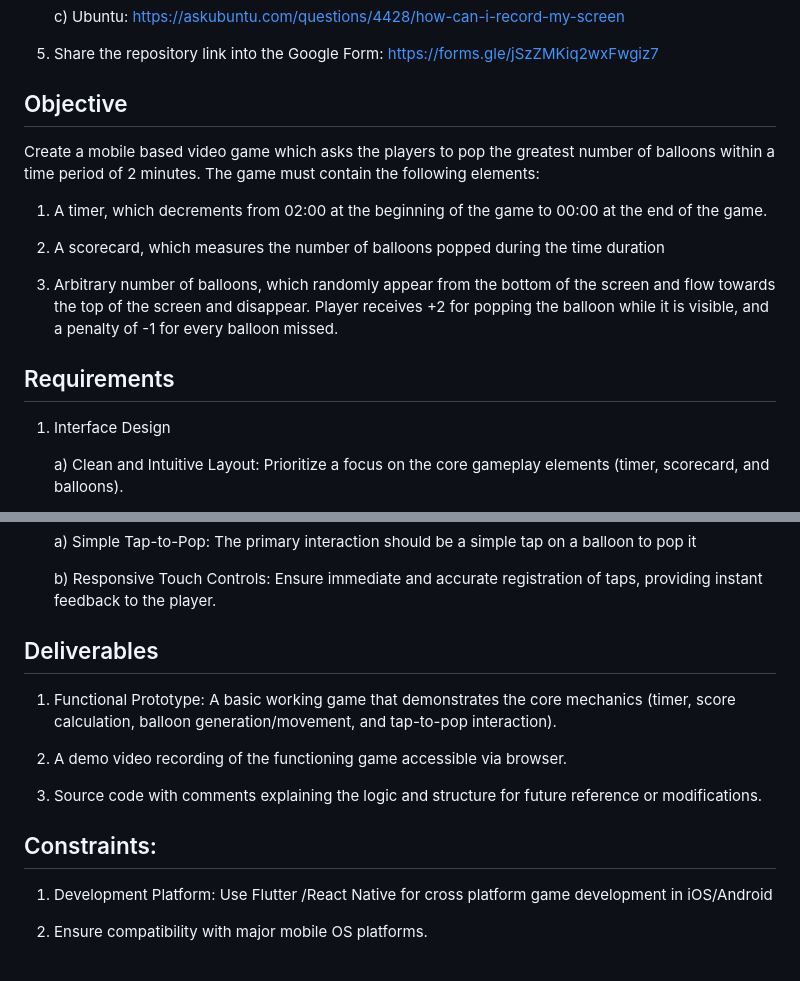
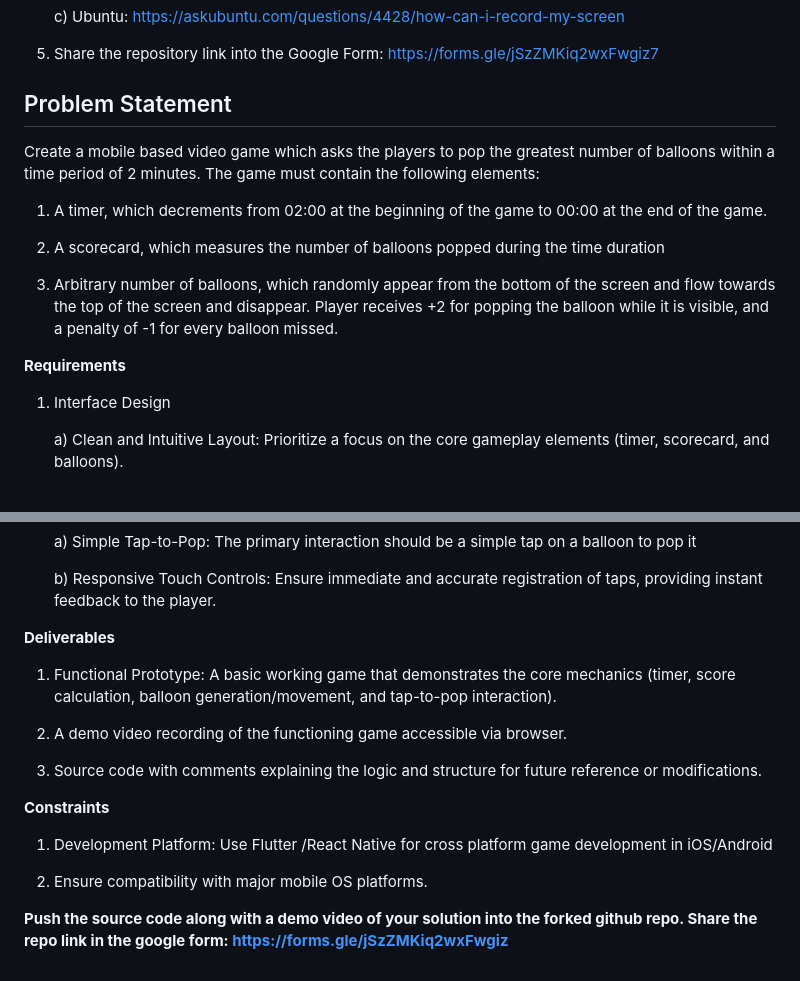
Before and after one commit to vigneshkarthee/l2-mobile-developer-assessment, a Markdown page: README.md, 2 parts joined by grey strips. Drawn GitHub-style.

Commit message:
reformatted README.md

```diff
--- a/README.md
+++ b/README.md
@@ -26,7 +26,7 @@
 
 5) Share the repository link into the Google Form: https://forms.gle/jSzZMKiq2wxFwgiz7
 
-## Objective
+## Problem Statement
 
 Create a mobile based video game which asks the players to pop the greatest number of balloons within a time period of 2 minutes. The game must contain the following elements:
 
@@ -36,7 +36,7 @@ Create a mobile based video game which asks the players to pop the greatest numb
 
 3) Arbitrary number of balloons, which randomly appear from the bottom of the screen and flow towards the top of the screen and disappear. Player receives +2 for popping the balloon while it is visible, and a penalty of -1 for every balloon missed.
 
-## Requirements
+**Requirements**
 
 1)	Interface Design
 
@@ -68,7 +68,7 @@ Create a mobile based video game which asks the players to pop the greatest numb
 
     b)	Responsive Touch Controls: Ensure immediate and accurate registration of taps, providing instant feedback to the player.
 
-## Deliverables
+**Deliverables**
 
 1) Functional Prototype: A basic working game that demonstrates the core mechanics (timer, score calculation, balloon generation/movement, and tap-to-pop interaction).
 
@@ -76,8 +76,10 @@ Create a mobile based video game which asks the players to pop the greatest numb
 
 3) Source code with comments explaining the logic and structure for future reference or modifications.
 
-## Constraints:
+**Constraints**
 
 1) Development Platform: Use Flutter /React Native for cross platform game development in iOS/Android
 
 2) Ensure compatibility with major mobile OS platforms.
+
+**Push the source code along with a demo video of your solution into the forked github repo. Share the repo link in the google form: https://forms.gle/jSzZMKiq2wxFwgiz**
```
